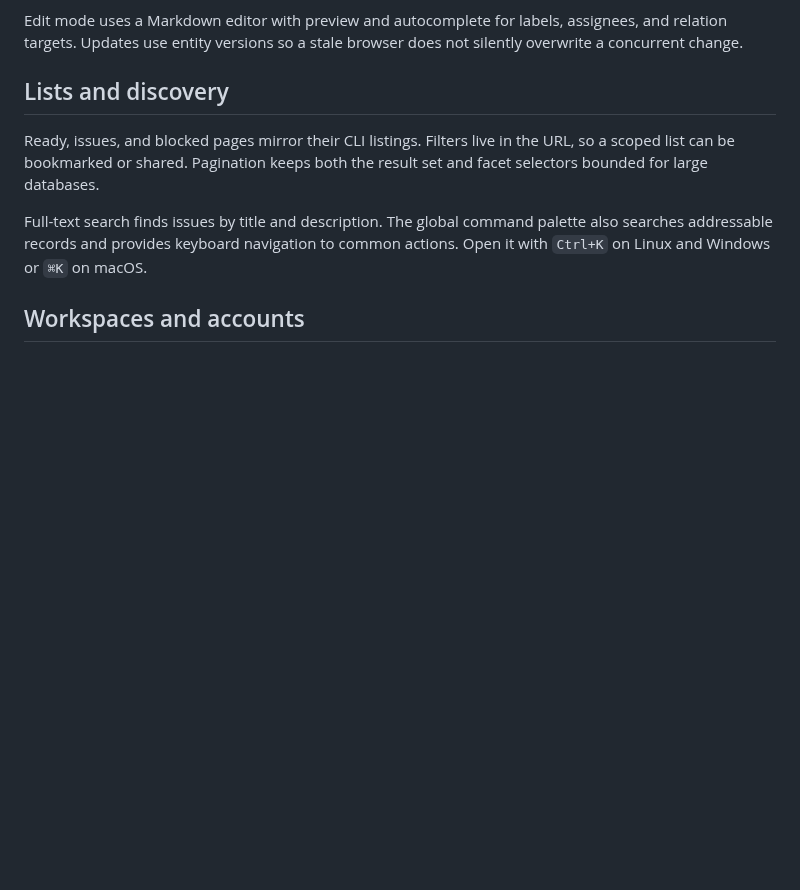
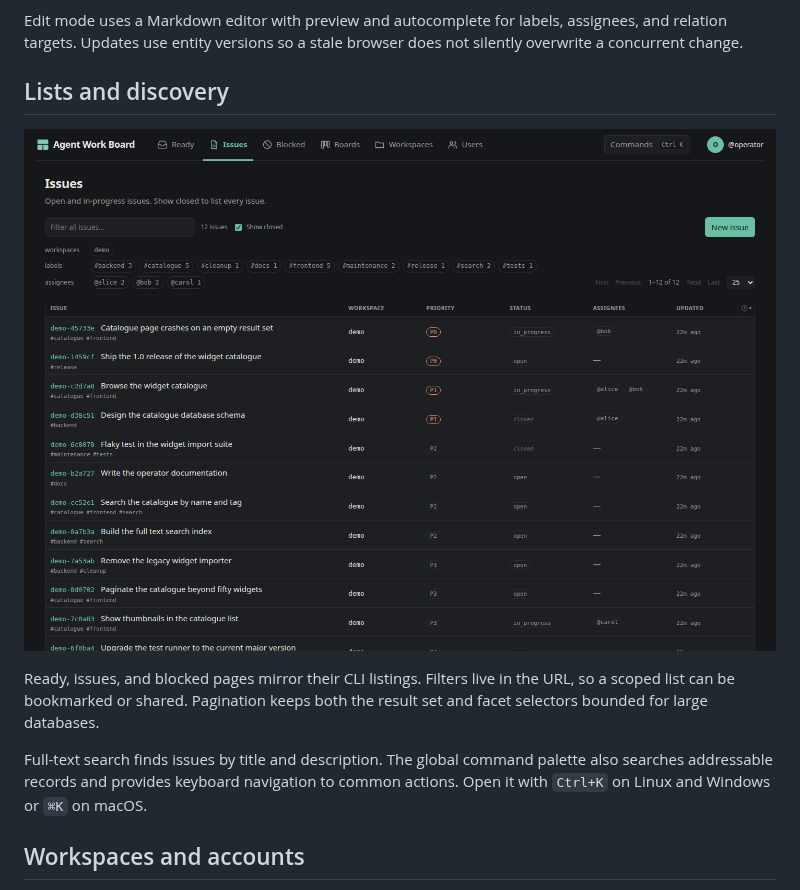
Before and after one commit to tofutools/awb, a Markdown page: docs/web-ui.md, the part around the change. Rendered like a GitHub page; pictures changed too: docs/assets/issues.png (added); blank space fills up the shorter version.

Commit message:
Add issues listing screenshot

```diff
--- a/docs/web-ui.md
+++ b/docs/web-ui.md
@@ -54,6 +54,8 @@ does not silently overwrite a concurrent change.
 
 ## Lists and discovery
 
+![The issues listing with filters, facets, status, assignees, and pagination](assets/issues.png)
+
 Ready, issues, and blocked pages mirror their CLI listings. Filters live in the
 URL, so a scoped list can be bookmarked or shared. Pagination keeps both the
 result set and facet selectors bounded for large databases.
```
